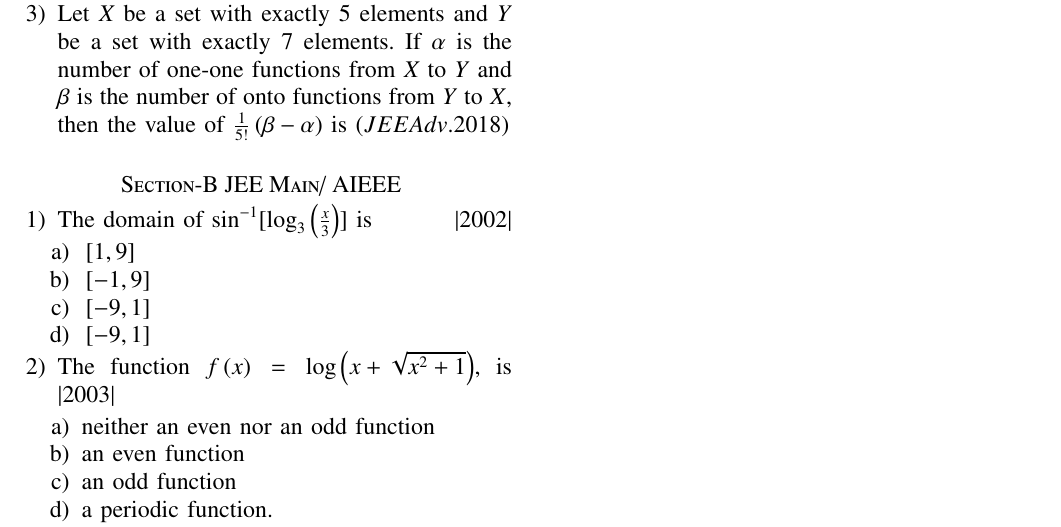
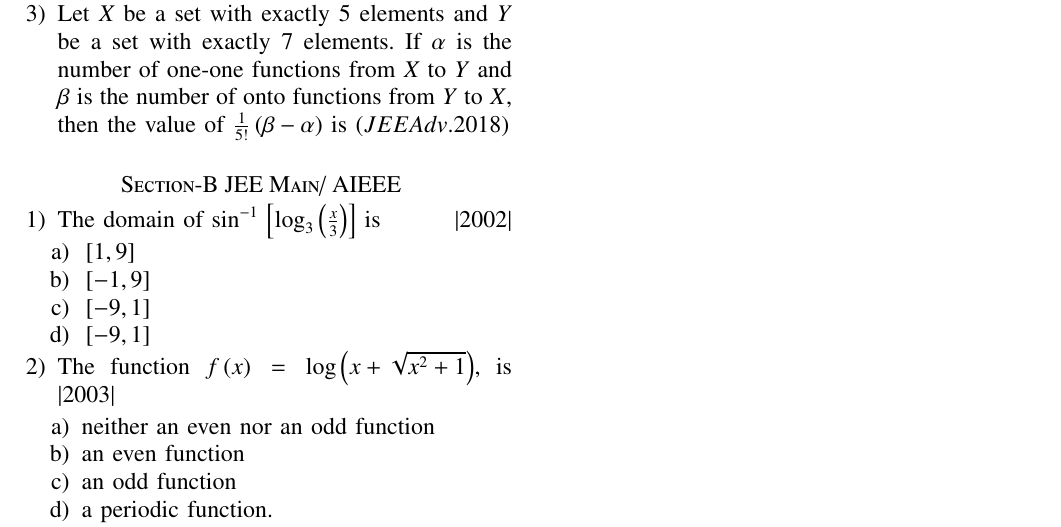
Before and after one commit to rajesh-m-club/EE1030, a LaTeX problem sheet (Assignment_1/main.tex): part of page 3 of 3, cut so that both start at the same text. Compiled offline with pdfLaTeX.

Commit message:
Add files via upload

```diff
--- a/Assignment_1/main.tex
+++ b/Assignment_1/main.tex
@@ -164,7 +164,7 @@ The correct option is:
 		   \end{enumerate}
    \section*{Section-B JEE Main/ AIEEE}
 	  \begin{enumerate}
-		  \item The domain of $\sin^{-1}[\log_3\brak{\frac{x}{3}}]$ is
+		  \item The domain of $\sin^{-1}\sbrak{\log_3\brak{\frac{x}{3}}}$ is
 			  \hfill$|2002|$
 			  \begin{enumerate}
 				  \item $\sbrak{1,9}$
```
Also changed, not shown: Assignment_1/main.pdf, 1 other file.
